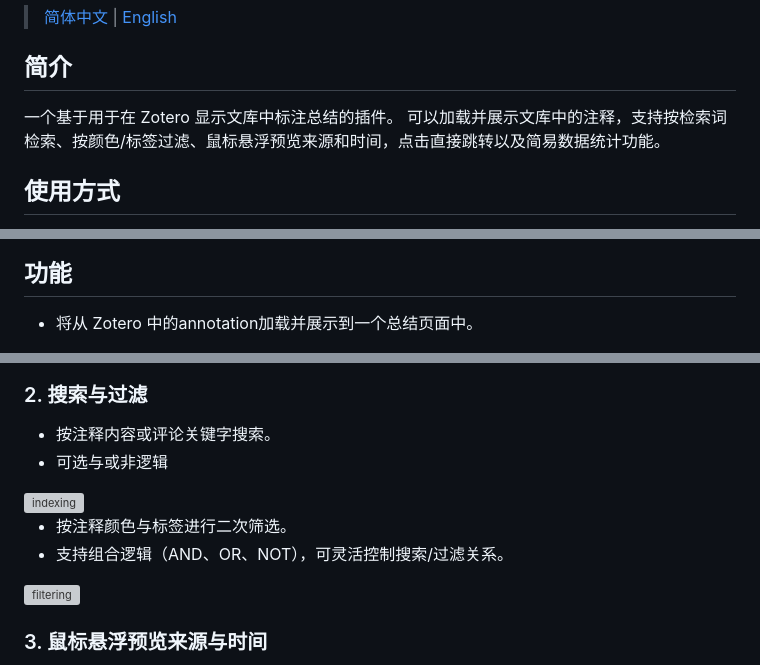
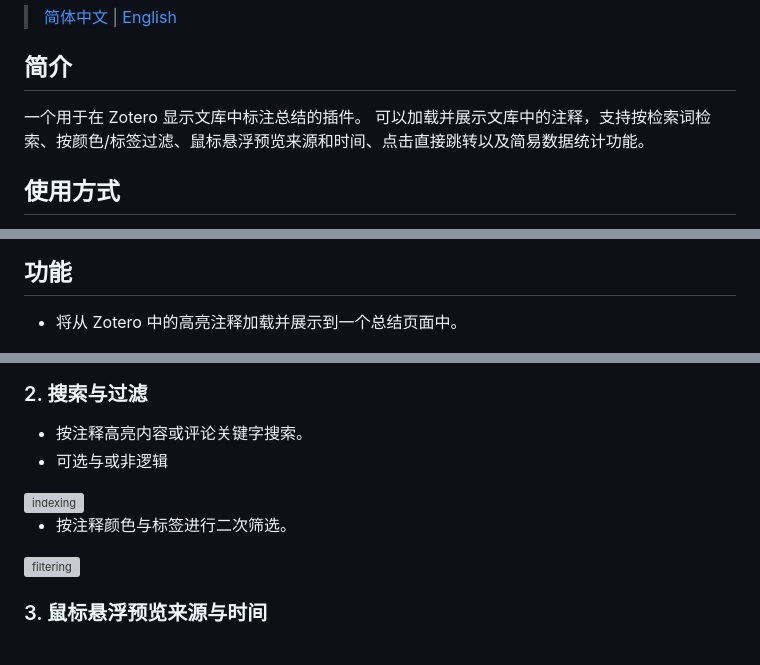
Before and after one commit to OneOneLiu/zotero-annotation-summary, a Markdown page: README.md, 3 parts joined by grey strips. Rendered like a GitHub page; grey boxes are pictures that could not be loaded.

```diff
--- a/README.md
+++ b/README.md
@@ -11,7 +11,7 @@
 
 ## 简介
 
-一个基于用于在 Zotero 显示文库中标注总结的插件。 可以加载并展示文库中的注释，支持按检索词检索、按颜色/标签过滤、鼠标悬浮预览来源和时间，点击直接跳转以及简易数据统计功能。
+一个用于在 Zotero 显示文库中标注总结的插件。 可以加载并展示文库中的注释，支持按检索词检索、按颜色/标签过滤、鼠标悬浮预览来源和时间、点击直接跳转以及简易数据统计功能。
 
 ## 使用方式
 
@@ -22,19 +22,18 @@
 
 ## 功能
 
-- 将从 Zotero 中的annotation加载并展示到一个总结页面中。
+- 将从 Zotero 中的高亮注释加载并展示到一个总结页面中。
 
 <img src="./doc/images/introduction.png" alt="introduction" width="800">
 
 ### 2. 搜索与过滤
 
-- 按注释内容或评论关键字搜索。
+- 按注释高亮内容或评论关键字搜索。
 - 可选与或非逻辑
 
 <img src="./doc/images/indexing.gif" alt="indexing" width="800">
 
 - 按注释颜色与标签进行二次筛选。
-- 支持组合逻辑（AND、OR、NOT），可灵活控制搜索/过滤关系。
 
 <img src="./doc/images/filtering.gif" alt="filtering" width="800">
 
```
Also changed, not shown: README_en.md (+3 -4 lines).
